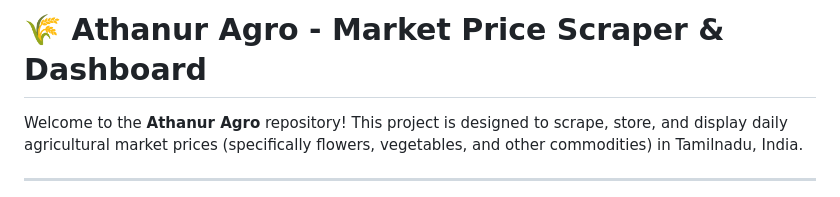
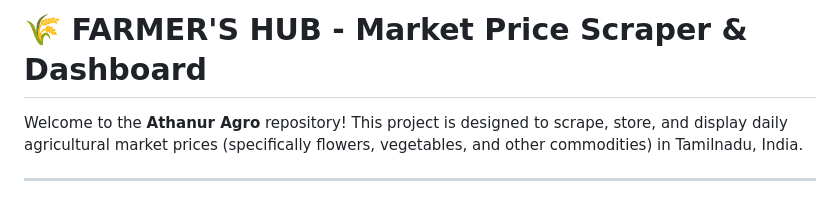
Before and after one commit to ranjithkannan06/Agro-scraping, a Markdown page: README.md, the part around the change. Rendered like a GitHub page.

```diff
--- a/README.md
+++ b/README.md
@@ -1,4 +1,4 @@
-# 🌾 Athanur Agro - Market Price Scraper & Dashboard
+# 🌾 FARMER'S HUB - Market Price Scraper & Dashboard
 
 Welcome to the **Athanur Agro** repository! This project is designed to scrape, store, and display daily agricultural market prices (specifically flowers, vegetables, and other commodities) in Tamilnadu, India.
 
```
